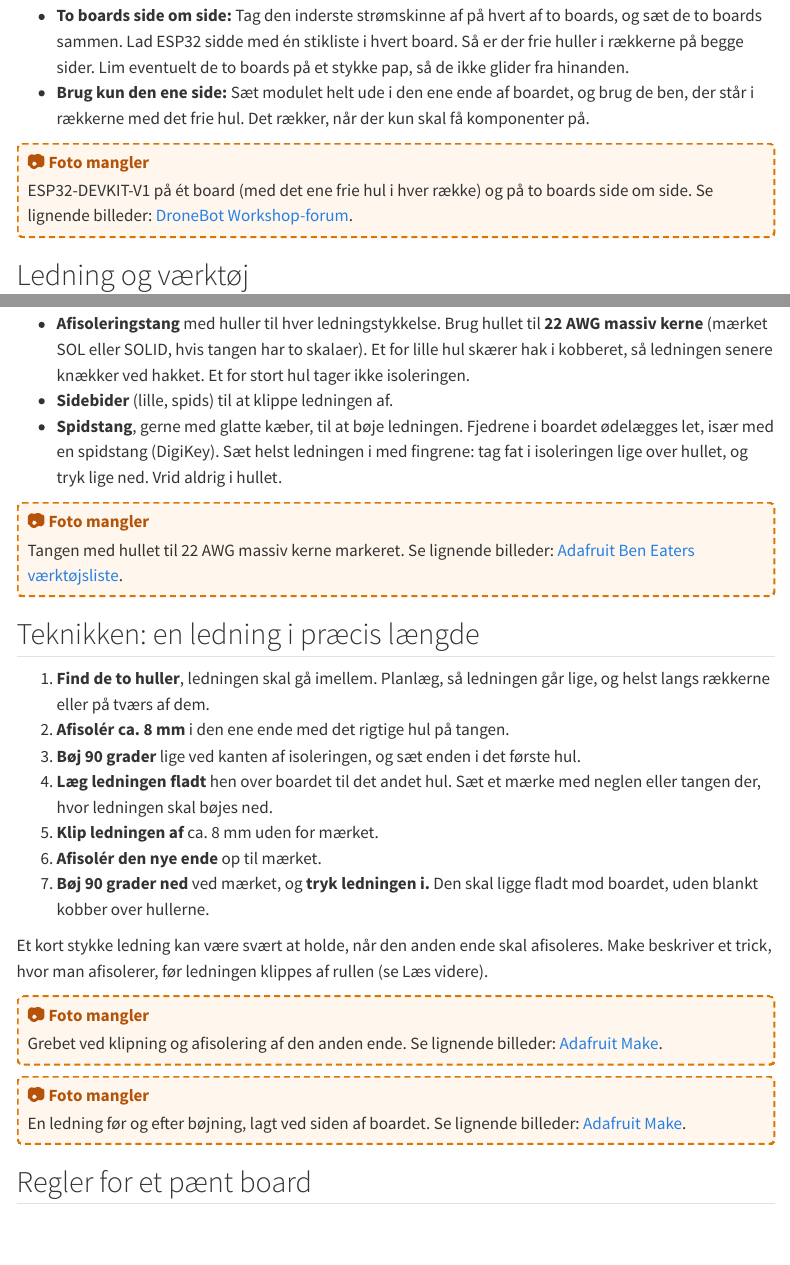
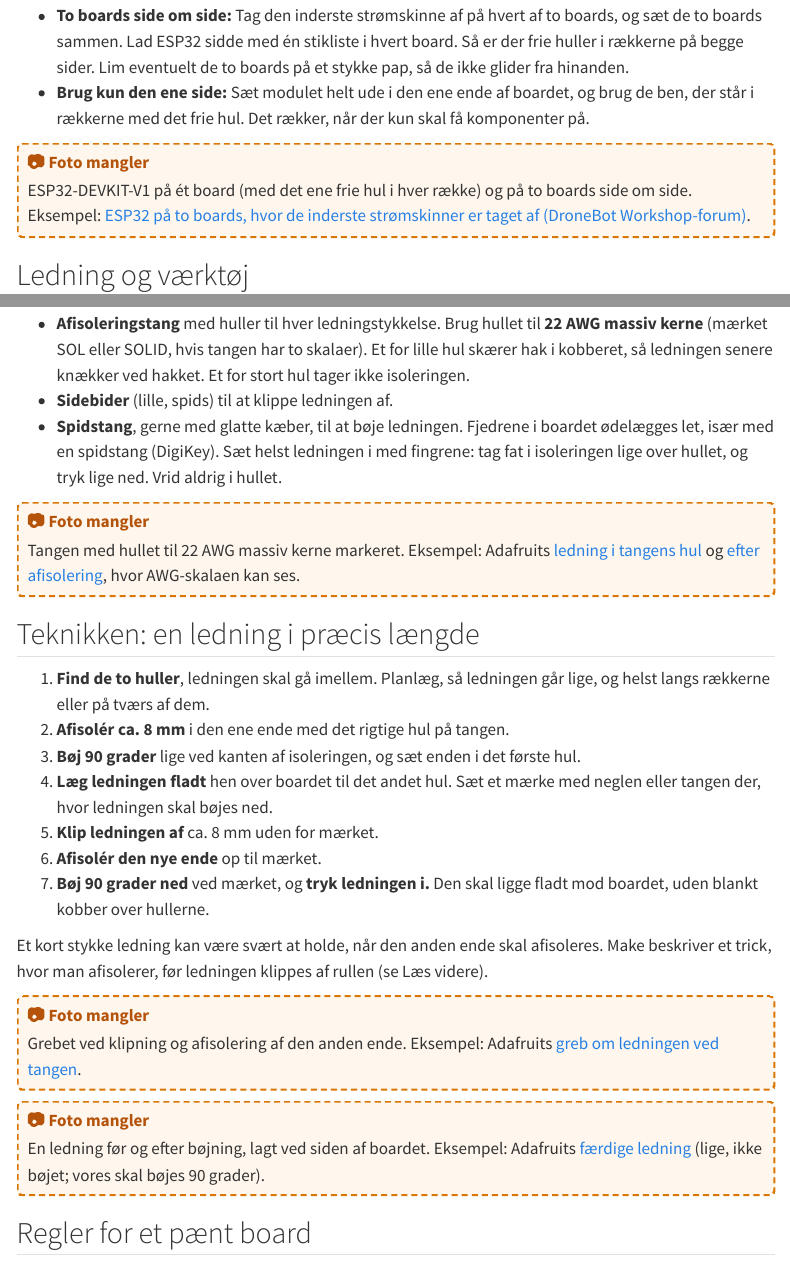
Before and after one commit to s0ren/FAG_17682_IoT_II, a Quarto document (Grundlag/breadboard.qmd): the page in a window 1100 px wide, from 1370 px down, and a second part further down, joined at a grey line. Rendered offline with R 4.5, knitr and Pandoc in place of Quarto, with nearby package versions; menus at the side of the page are left out.

Commit message:
Breadboard: photo boxes link to the actual reference images
Six of the seven "Foto mangler" boxes now link straight to an image
file (DroneBot forum, Adafruit) that was looked at before linking;
the box says where the image only partly fits.

Co-Authored-By: Claude Opus 5.5 <noreply@anthropic.com>

```diff
--- a/Grundlag/breadboard.qmd
+++ b/Grundlag/breadboard.qmd
@@ -82,7 +82,7 @@
 <!-- TJEK: om lokalets boards kan skilles ad og sættes sammen igen (skinnerne sidder ofte på med en lås eller med klæbebagside). -->
 
 ::: {.billede-mangler}
-ESP32-DEVKIT-V1 på ét board (med det ene frie hul i hver række) og på to boards side om side. Se lignende billeder: [DroneBot Workshop-forum](https://forum.dronebotworkshop.com/tools-test-equipment/esp32-board-too-fat-for-my-breadboard/).
+ESP32-DEVKIT-V1 på ét board (med det ene frie hul i hver række) og på to boards side om side. Eksempel: [ESP32 på to boards, hvor de inderste strømskinner er taget af (DroneBot Workshop-forum)](https://forum.dronebotworkshop.com/wp-content/uploads/wpforo/attachments/3027/3174-esp32widebreadboard.jpg).
 :::
 
 <!-- LÆRER: hvilken løsning I bruger i lokalet. -->
@@ -107,7 +107,7 @@
 <!-- TJEK: hvilken skala (SOL/STR) og hvilket hul på lokalets tænger der passer til lokalets ledning. -->
 
 ::: {.billede-mangler}
-Tangen med hullet til 22 AWG massiv kerne markeret. Se lignende billeder: [Adafruit](https://learn.adafruit.com/breadboards-for-beginners/diy-jumper-wires?view=all) [Ben Eaters værktøjsliste](https://eater.net/breadboards).
+Tangen med hullet til 22 AWG massiv kerne markeret. Eksempel: Adafruits [ledning i tangens hul](https://cdn-learn.adafruit.com/assets/assets/000/035/583/medium640/components_strip1.jpg?1473207960) og [efter afisolering](https://cdn-learn.adafruit.com/assets/assets/000/035/584/medium640/components_strip2.jpg?1473208002), hvor AWG-skalaen kan ses.
 :::
 
 <!-- LÆRER: hvilke tænger lokalet har (mærke/model), og eventuelle regler for brugen af dem. -->
@@ -127,11 +127,11 @@
 <!-- TJEK: afprøv trinene med lokalets ledning og tænger. Kilderne siger mellem ca. 6 mm (1/4 tomme) og 1 cm afisolering; tjek, at ca. 8 mm passer til dybden på lokalets boards. Beskriv evt. Makes greb præcist (fx to snit med tangen og vrid stykket isolering af), hvis I bruger det. -->
 
 ::: {.billede-mangler}
-Grebet ved klipning og afisolering af den anden ende. Se lignende billeder: [Adafruit](https://learn.adafruit.com/breadboards-for-beginners/diy-jumper-wires?view=all) [Make](https://makezine.com/projects/perfect-jumper-wires/).
+Grebet ved klipning og afisolering af den anden ende. Eksempel: Adafruits [greb om ledningen ved tangen](https://cdn-learn.adafruit.com/assets/assets/000/035/583/medium640/components_strip1.jpg?1473207960).
 :::
 
 ::: {.billede-mangler}
-En ledning før og efter bøjning, lagt ved siden af boardet. Se lignende billeder: [Adafruit](https://learn.adafruit.com/breadboards-for-beginners/diy-jumper-wires?view=all) [Make](https://makezine.com/projects/perfect-jumper-wires/).
+En ledning før og efter bøjning, lagt ved siden af boardet. Eksempel: Adafruits [færdige ledning](https://cdn-learn.adafruit.com/assets/assets/000/035/588/medium640/components_strip6.jpg?1473208085) (lige, ikke bøjet; vores skal bøjes 90 grader).
 :::
 
 <!-- LÆRER: dine egne tricks (fx at måle med en anden ledning, eller at bruge en skabelon). -->
```
Also changed, not shown: Grundlag/breadboard.qmd (4 more changed lines).
